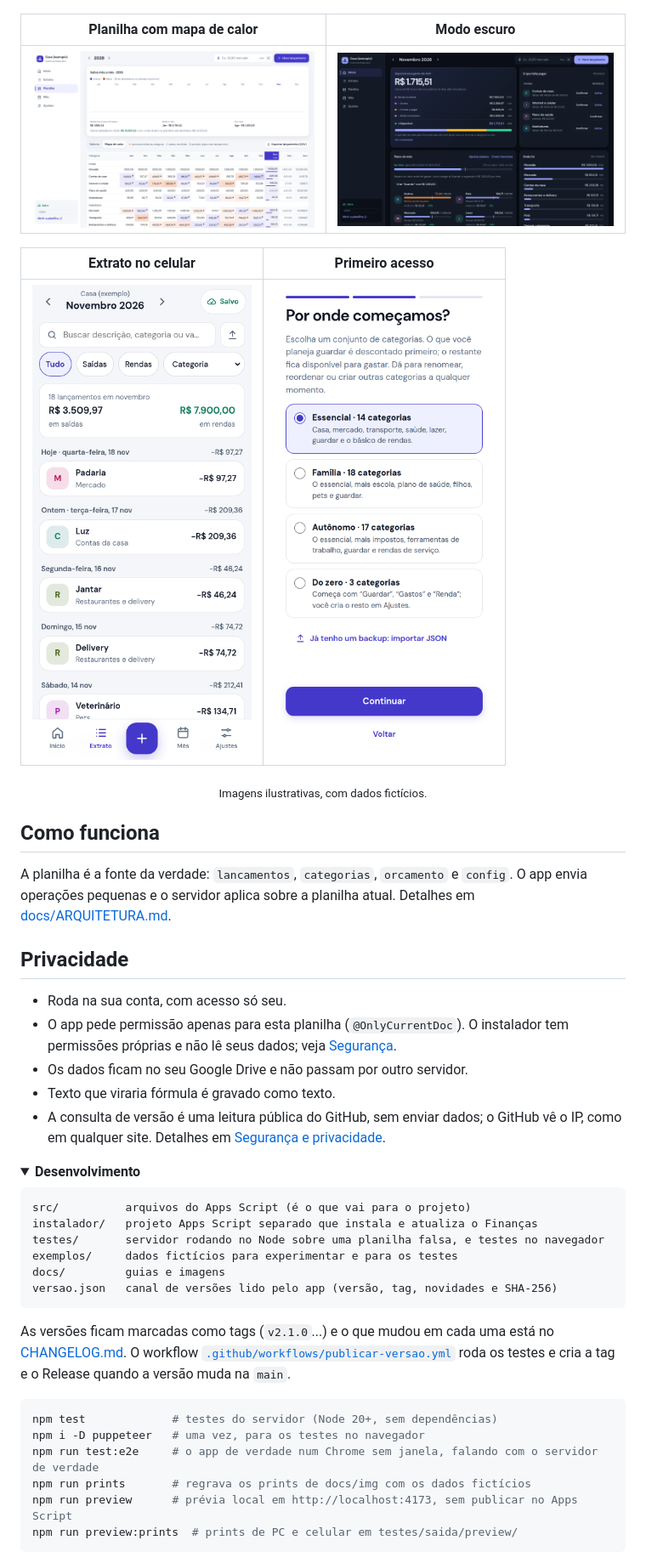
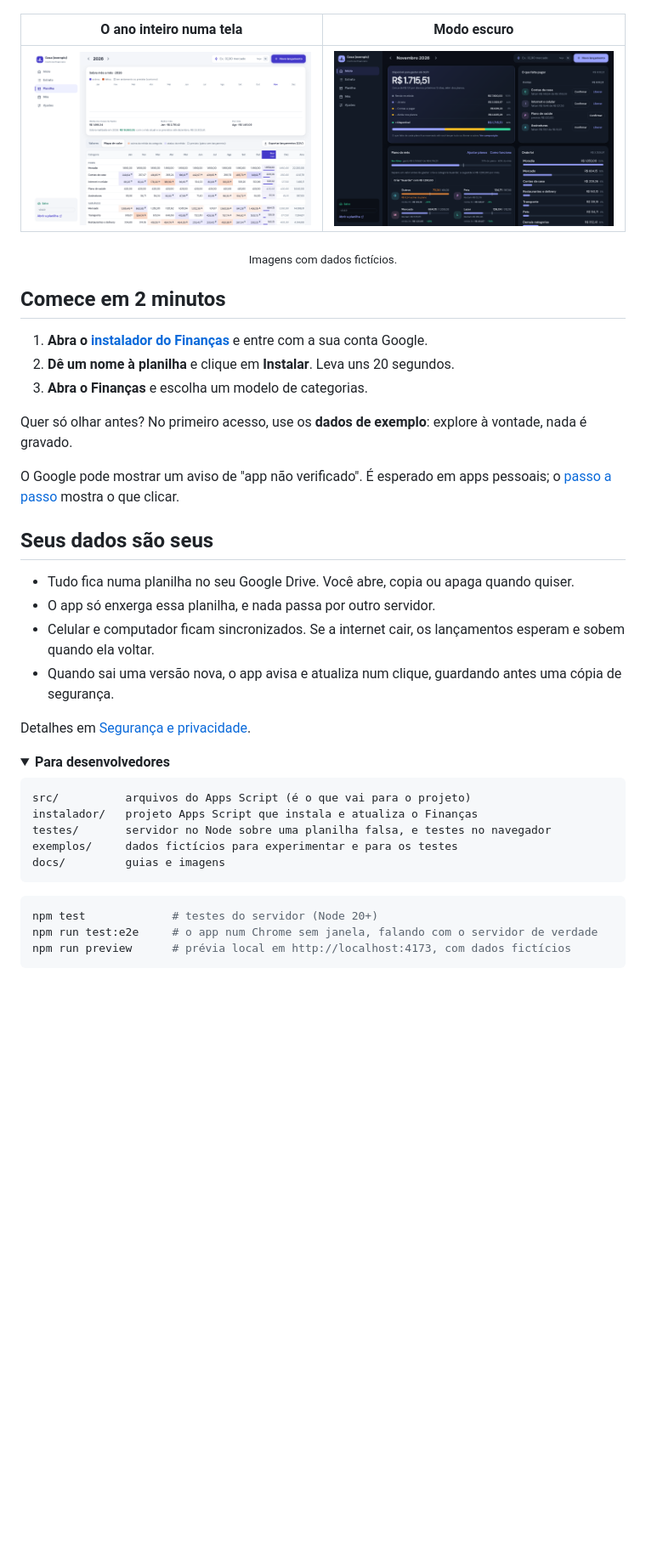
Before and after one commit to bsdesenv/bsdesenv-financas, a Markdown page: README.md, the part around one of its changes. Shown at 85% size. Rendered like a GitHub page; pictures changed too: docs/img/computador-escuro.png, docs/img/computador-planilha.png; folded sections open; blank space fills up the shorter version.

Commit message:
3.4.0: Liberar a sobra de um plano e README mais direto
Spec-OK: em src/Codigo.gs só muda VERSAO_APP; a spec não descreve a versão

````diff
--- a/README.md
+++ b/README.md
@@ -83,5 +38,5 @@ Se o Google mostrar o aviso de app não verificado, o passo a passo está em [In
   <img src="docs/img/celular-mes.png" alt="Mês no celular: cada categoria com gasto, plano e ritmo" width="250">
 </p>
 
-| Planilha com mapa de calor | Modo escuro |
+| O ano inteiro numa tela | Modo escuro |
 |---|---|
@@ -89,42 +44,39 @@ Se o Google mostrar o aviso de app não verificado, o passo a passo está em [In
 
-| Extrato no celular | Primeiro acesso |
-|---|---|
-| <img src="docs/img/celular-extrato.png" alt="Extrato agrupado por dia, com busca e filtros" width="320"> | <img src="docs/img/primeiro-acesso.png" alt="Primeiro acesso: escolha de um modelo de categorias" width="320"> |
+<p align="center"><sub>Imagens com dados fictícios.</sub></p>
 
-<p align="center"><sub>Imagens ilustrativas, com dados fictícios.</sub></p>
+## Comece em 2 minutos
 
-## Como funciona
+1. **Abra o [instalador do Finanças](https://script.google.com/macros/s/AKfycbwjAGEw8zZ_ju1NImYSjU539npZRQPM48cl-tgJLugXVe0gxE0lkx_gKmEi3DIL6wFzZA/exec)** e entre com a sua conta Google.
+2. **Dê um nome à planilha** e clique em **Instalar**. Leva uns 20 segundos.
+3. **Abra o Finanças** e escolha um modelo de categorias.
 
-A planilha é a fonte da verdade: `lancamentos`, `categorias`, `orcamento` e `config`. O app envia operações pequenas e o servidor aplica sobre a planilha atual. Detalhes em [docs/ARQUITETURA.md](docs/ARQUITETURA.md).
+Quer só olhar antes? No primeiro acesso, use os **dados de exemplo**: explore à vontade, nada é gravado.
 
-## Privacidade
+O Google pode mostrar um aviso de "app não verificado". É esperado em apps pessoais; o [passo a passo](docs/INSTALAR.md#instalar-com-o-instalador-recomendado) mostra o que clicar.
 
-- Roda na sua conta, com acesso só seu.
-- O app pede permissão apenas para esta planilha (`@OnlyCurrentDoc`). O instalador tem permissões próprias e não lê seus dados; veja [Segurança](docs/SEGURANCA.md).
-- Os dados ficam no seu Google Drive e não passam por outro servidor.
-- Texto que viraria fórmula é gravado como texto.
-- A consulta de versão é uma leitura pública do GitHub, sem enviar dados; o GitHub vê o IP, como em qualquer site. Detalhes em [Segurança e privacidade](docs/SEGURANCA.md).
+## Seus dados são seus
+
+- Tudo fica numa planilha no seu Google Drive. Você abre, copia ou apaga quando quiser.
+- O app só enxerga essa planilha, e nada passa por outro servidor.
+- Celular e computador ficam sincronizados. Se a internet cair, os lançamentos esperam e sobem quando ela voltar.
+- Quando sai uma versão nova, o app avisa e atualiza num clique, guardando antes uma cópia de segurança.
+
+Detalhes em [Segurança e privacidade](docs/SEGURANCA.md).
 
 <details>
-<summary><strong>Desenvolvimento</strong></summary>
+<summary><strong>Para desenvolvedores</strong></summary>
 
 ```
 src/          arquivos do Apps Script (é o que vai para o projeto)
-instalador/   projeto Apps Script separado que instala e atualiza o Finanças
-testes/       servidor rodando no Node sobre uma planilha falsa, e testes no navegador
+instalador/   projeto Apps Script que instala e atualiza o Finanças
+testes/       servidor no Node sobre uma planilha falsa, e testes no navegador
 exemplos/     dados fictícios para experimentar e para os testes
 docs/         guias e imagens
-versao.json   canal de versões lido pelo app (versão, tag, novidades e SHA-256)
 ```
 
-As versões ficam marcadas como tags (`v2.1.0`...) e o que mudou em cada uma está no [CHANGELOG.md](CHANGELOG.md). O workflow [`.github/workflows/publicar-versao.yml`](.github/workflows/publicar-versao.yml) roda os testes e cria a tag e o Release quando a versão muda na `main`.
-
 ```bash
-npm test             # testes do servidor (Node 20+, sem dependências)
-npm i -D puppeteer   # uma vez, para os testes no navegador
-npm run test:e2e     # o app de verdade num Chrome sem janela, falando com o servidor de verdade
-npm run prints       # regrava os prints de docs/img com os dados fictícios
-npm run preview      # prévia local em http://localhost:4173, sem publicar no Apps Script
-npm run preview:prints  # prints de PC e celular em testes/saida/preview/
+npm test             # testes do servidor (Node 20+)
+npm run test:e2e     # o app num Chrome sem janela, falando com o servidor de verdade
+npm run preview      # prévia local em http://localhost:4173, com dados fictícios
 ```
 
````
Also changed, not shown: other parts of README.md (+17 -62 lines), CHANGELOG.md (+12 -0 lines), docs/img/celular-cartao-novo.png, docs/img/celular-diagnosticos.png, docs/img/celular-inicio.png, docs/img/computador-inicio.png, 3 other files.
